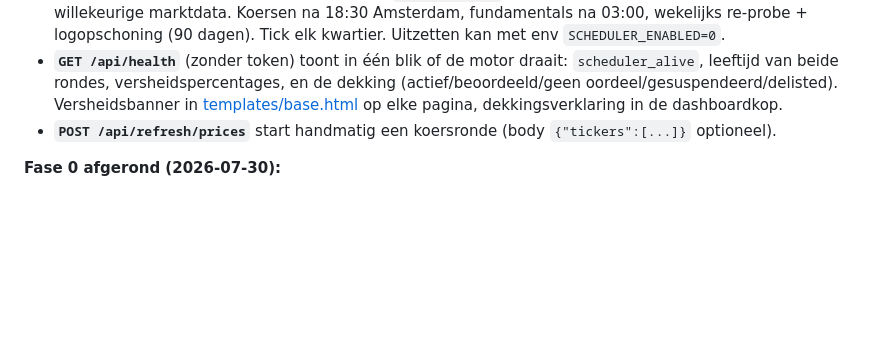
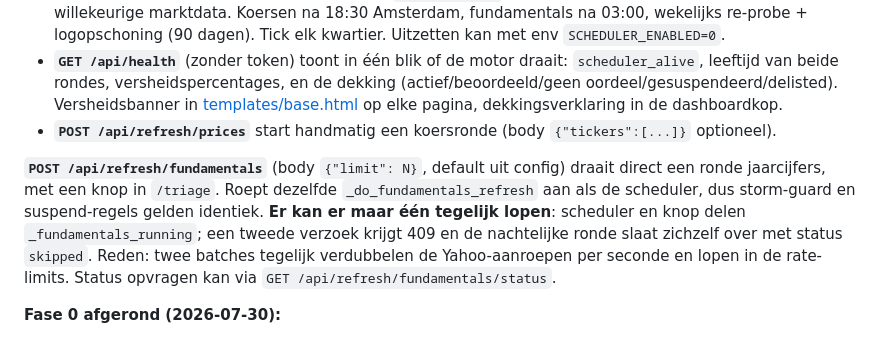
Before and after one commit to Nolles15/stockscreen, a Markdown page: CLAUDE.md, the part around the change. Rendered like a GitHub page; blank space fills up the shorter version.

Commit message:
docs: handmatige ronde jaarcijfers in CLAUDE.md

```diff
--- a/CLAUDE.md
+++ b/CLAUDE.md
@@ -77,6 +77,8 @@ Sector-multiples en groei-aannames: [config.yaml](config.yaml) sectie `sectors`.
 - **Scheduler v2** stuurt uitsluitend op de tabel `refresh_state` (restart-safe), niet meer op de leeftijd van willekeurige marktdata. Koersen na 18:30 Amsterdam, fundamentals na 03:00, wekelijks re-probe + logopschoning (90 dagen). Tick elk kwartier. Uitzetten kan met env `SCHEDULER_ENABLED=0`.
 - **`GET /api/health`** (zonder token) toont in één blik of de motor draait: `scheduler_alive`, leeftijd van beide rondes, versheidspercentages, en de dekking (actief/beoordeeld/geen oordeel/gesuspendeerd/delisted). Versheidsbanner in [templates/base.html](templates/base.html) op elke pagina, dekkingsverklaring in de dashboardkop.
 - **`POST /api/refresh/prices`** start handmatig een koersronde (body `{"tickers":[...]}` optioneel).
+
+**`POST /api/refresh/fundamentals`** (body `{"limit": N}`, default uit config) draait direct een ronde jaarcijfers, met een knop in `/triage`. Roept dezelfde `_do_fundamentals_refresh` aan als de scheduler, dus storm-guard en suspend-regels gelden identiek. **Er kan er maar één tegelijk lopen**: scheduler en knop delen `_fundamentals_running`; een tweede verzoek krijgt 409 en de nachtelijke ronde slaat zichzelf over met status `skipped`. Reden: twee batches tegelijk verdubbelen de Yahoo-aanroepen per seconde en lopen in de rate-limits. Status opvragen kan via `GET /api/refresh/fundamentals/status`.
 
 **Fase 0 afgerond (2026-07-30):**
 - Repo-structuur omgezet: de app staat nu in de **repo-root** (was een submap van een repo die de hele home-directory omvatte). De home-repo is verwijderd. `CLAUDE.md`, `README.md`, `docs/` en enkele scripts stonden niet onder versiebeheer en zijn toegevoegd. `.dockerignore` toegevoegd (venv niet meer in build-context; image 361MB).
```
